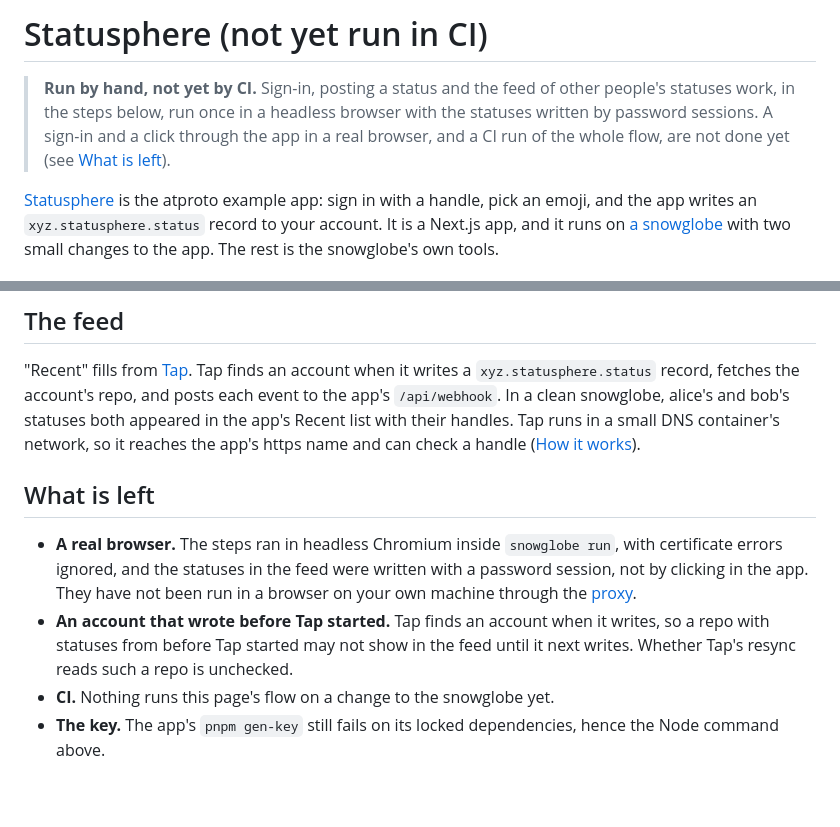
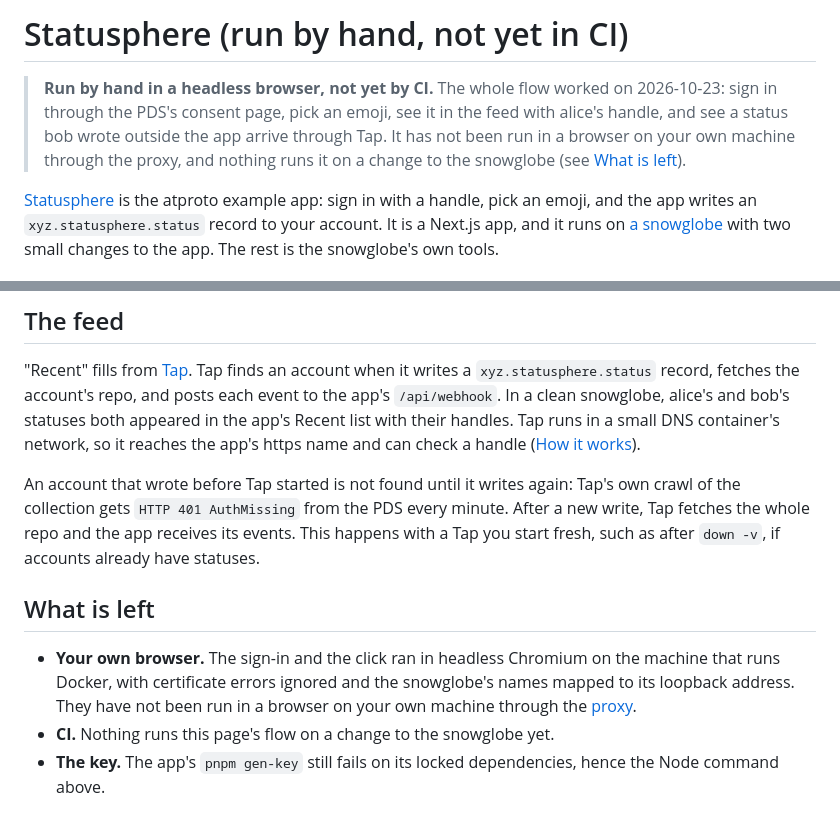
Before and after one commit to OpenMeet-Team/atproto-devnet, a Markdown page: docs/examples/statusphere.md, 2 parts joined by grey strips. GitHub-like rendering; blank space fills up the shorter version.

Commit message:
Statusphere: record the run of the whole flow, the Tap behavior and the Tap image version

```diff
--- a/docs/examples/statusphere.md
+++ b/docs/examples/statusphere.md
@@ -1,9 +1,10 @@
-# Statusphere (not yet run in CI)
+# Statusphere (run by hand, not yet in CI)
 
-> **Run by hand, not yet by CI.** Sign-in, posting a status and the feed of other people's statuses
-> work, in the steps below, run once in a headless browser with the statuses written by password
-> sessions. A sign-in and a click through the app in a real browser, and a CI run of the whole
-> flow, are not done yet (see [What is left](#what-is-left)).
+> **Run by hand in a headless browser, not yet by CI.** The whole flow worked on 2026-10-23: sign in
+> through the PDS's consent page, pick an emoji, see it in the feed with alice's handle, and see a
+> status bob wrote outside the app arrive through Tap. It has not been run in a browser on your own
+> machine through the proxy, and nothing runs it on a change to the snowglobe
+> (see [What is left](#what-is-left)).
 
 [Statusphere](https://github.com/bluesky-social/statusphere-example-app) is the atproto example app:
 sign in with a handle, pick an emoji, and the app writes an `xyz.statusphere.status` record to your
@@ -105,13 +106,15 @@ event to the app's `/api/webhook`. In a clean snowglobe, alice's and bob's statu
 app's Recent list with their handles. Tap runs in a small DNS container's network, so it reaches the app's
 https name and can check a handle ([How it works](../how-it-works.md)).
 
+An account that wrote before Tap started is not found until it writes again: Tap's own crawl of the
+collection gets `HTTP 401 AuthMissing` from the PDS every minute. After a new write, Tap fetches the
+whole repo and the app receives its events. This happens with a Tap you start fresh, such as after
+`down -v`, if accounts already have statuses.
+
 ## What is left
 
-- **A real browser.** The steps ran in headless Chromium inside `snowglobe run`, with certificate
-  errors ignored, and the statuses in the feed were written with a password session, not by clicking in
-  the app. They have not been run in a browser on your own machine through the [proxy](../browser.md).
-- **An account that wrote before Tap started.** Tap finds an account when it writes, so a repo with
-  statuses from before Tap started may not show in the feed until it next writes. Whether Tap's resync
-  reads such a repo is unchecked.
+- **Your own browser.** The sign-in and the click ran in headless Chromium on the machine that runs
+  Docker, with certificate errors ignored and the snowglobe's names mapped to its loopback address.
+  They have not been run in a browser on your own machine through the [proxy](../browser.md).
 - **CI.** Nothing runs this page's flow on a change to the snowglobe yet.
 - **The key.** The app's `pnpm gen-key` still fails on its locked dependencies, hence the Node command above.
```
Also changed, not shown: docs/how-it-works.md (+2 -1 lines).
